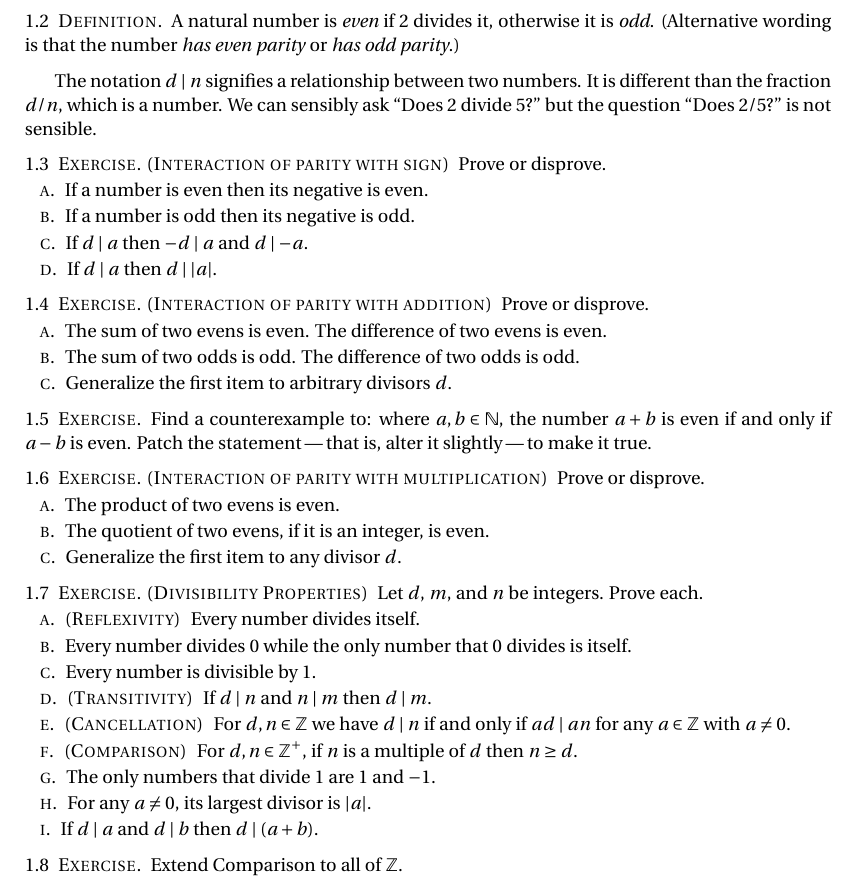
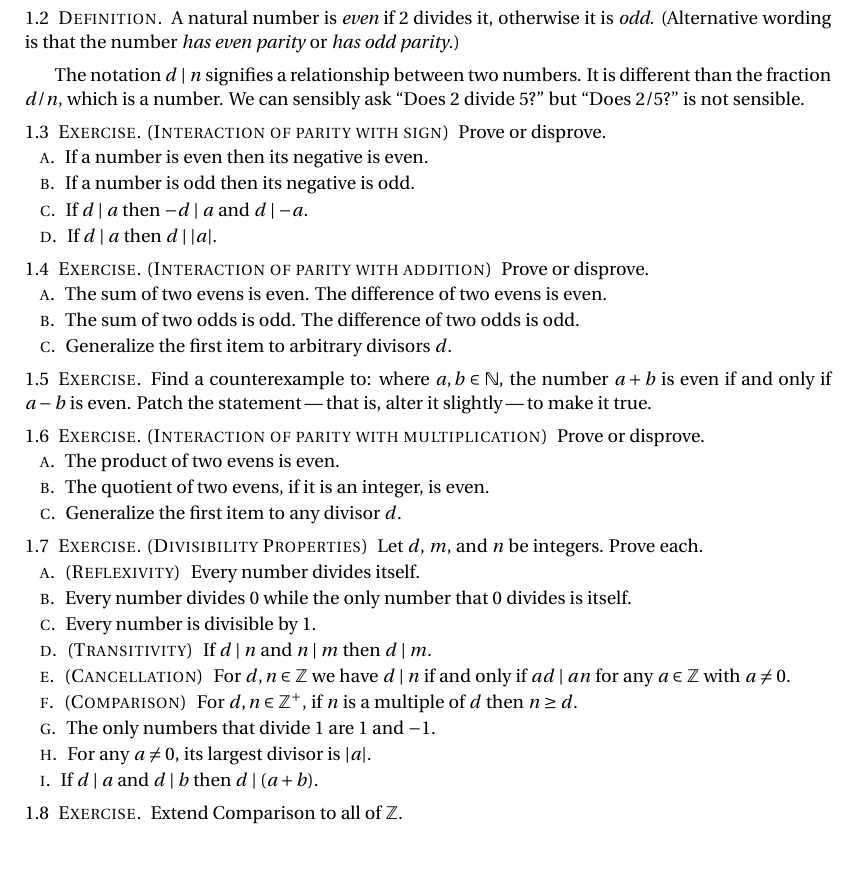
Before and after one commit to Arduino2q/proofs-ibl, a LaTeX thesis (ibl.tex): part of page 5 of 23, cut so that both start at the same text, the shorter picture padded with empty space. Compiled offline with pdfLaTeX.

Commit message:
updates to answers in chap 1

```diff
--- a/ibl.tex
+++ b/ibl.tex
@@ -224,12 +224,10 @@ natural numbers $\N=\set{0,1,2,\ldots}$.
   or \definend{has odd parity}.)
 \end{df}
 
-% \begin{nt}
-  The notation $d\divides n$ signifies a relationship between two numbers.
-  It is different than the fraction $d/n$, which is a number.
-  We can sensibly ask ``Does $2$ divide~$5$?''\spacefactor=1000\
-  but the question ``Does $2/5$?''\spacefactor=1000\ is not sensible.
-% \end{nt}
+The notation $d\divides n$ signifies a relationship between two numbers.
+It is different than the fraction $d/n$, which is a number.
+We can sensibly ask ``Does $2$ divide~$5$?''\spacefactor=1000\
+but ``Does $2/5$?''\spacefactor=1000\ is not sensible.
 
 \begin{ex}[Interaction of parity with sign]
 \pord.
@@ -296,12 +294,13 @@ Find a counterexample to:
 where $a,b\in\N$, the number $a+b$ is even if and only if $a-b$ is even.
 Patch the statement\Dash that is, alter it slightly\Dash to make it true.
 \begin{ans}
-One counterexample is to take $1,3\in\N$, since
-$1-3$ is not defined on the natural numbers.
-To patch the statement change the $\N$ to~$\Z$:~where $a,b\in\Z$,
+One counterexample is to take the numbers $1,3\in\N$, since the difference
+$1-3$ does not have a defined value on the natural numbers.
+The patch is to change the $\N$ to~$\Z$:
+where $a,b\in\Z$,
 the number $a+b$ is even if and only if $a-b$ is even.
 
-For a proof of the patched statement, suppose that if $a,b\in\Z$.
+For a proof of the patched statement suppose that $a,b\in\Z$.
 Then $a+b$ is even if and only if
 $a+b=2k$ for some $k\in\Z$,
 which is true if and only if
@@ -357,14 +356,12 @@ Prove each.
 \end{exes}
 \begin{ans}
 \begin{exes}
-\item For any number $a\in\Z$, we have $a=a\cdot 1$.
-\item For every number $a\in\Z$ the equation~$0=a\cdot 0=0\cdot a$ holds.
-  This shows that every number divides $0$ because it has $0$ as a
-  multiple of~$a$.
-  It also shows that the only number that~$0$ divides is itself
-  because it shows that $0$ times any number is~$0$.
+\item Any number $a\in\Z$ satisfies that $a=a\cdot 1$.
+\item For every $k\in\Z$ the equation~$0=k\cdot 0=0\cdot k$ has~$0$
+  as a multiple of~$k$.
+  That equation also shows that the only number that~$0$ divides is itself.
 \item For every $a\in\Z$ the equation $a=1\cdot a$ holds.
-  Thus every number is a multiple of~$1$.
+   Thus every number is a multiple of~$1$.
 \item Suppose that $d, n, m\in\Z$ are such that $d\divides n$ and
   $n\divides m$.
   Then there are $i,j\in\Z$ such that $n=di$ and~$m=nj$.
```
Also changed, not shown: iblanswers.sty (+23 -3 lines), ibl.tex (4 more changed lines).
